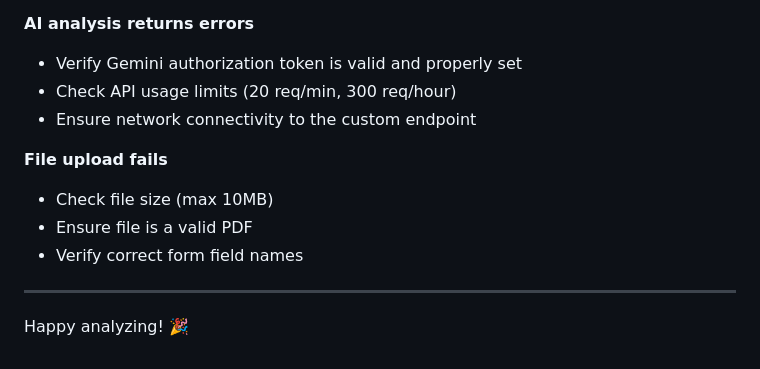
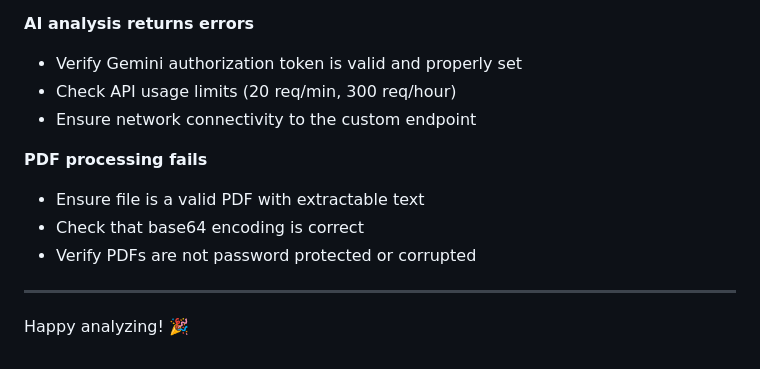
Before and after one commit to ska1296/cv-job-analyzer-pure-trpc, a Markdown page: README.md, the part around the change. Rendered like a GitHub page.

Commit message:
docs: remove incorrect 10MB file size limit from troubleshooting
- Remove reference to 10MB file size limit that is not enforced in code
- Update troubleshooting section to focus on actual PDF processing issues
- Change from 'File upload fails' to 'PDF processing fails' for accuracy
- Add relevant troubleshooting steps for base64 and PDF validation issues

```diff
--- a/README.md
+++ b/README.md
@@ -218,10 +218,10 @@ export const appRouter = router({
 - Check API usage limits (20 req/min, 300 req/hour)
 - Ensure network connectivity to the custom endpoint
 
-**File upload fails**
-- Check file size (max 10MB)
-- Ensure file is a valid PDF
-- Verify correct form field names
+**PDF processing fails**
+- Ensure file is a valid PDF with extractable text
+- Check that base64 encoding is correct
+- Verify PDFs are not password protected or corrupted
 
 
 
```
